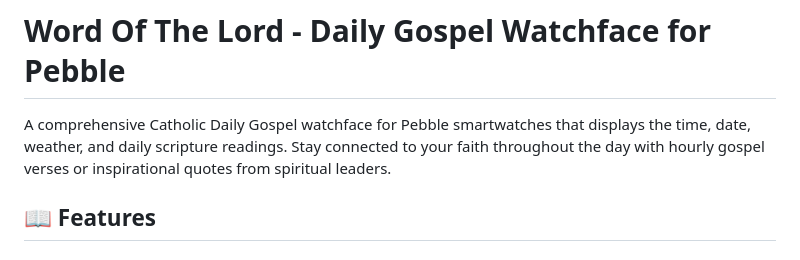
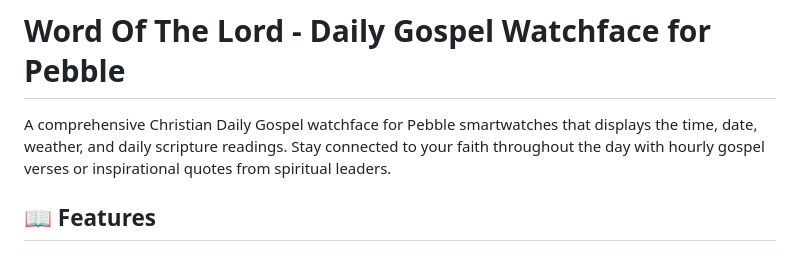
Before and after one commit to ClickCalickClick/word-of-the-lord, a Markdown page: README.md, the part around the change. GitHub-like rendering.

Commit message:
Update description to reflect Christian focus

```diff
--- a/README.md
+++ b/README.md
@@ -1,6 +1,6 @@
 # Word Of The Lord -  Daily Gospel Watchface for Pebble
 
-A comprehensive Catholic Daily Gospel watchface for Pebble smartwatches that displays the time, date, weather, and daily scripture readings. Stay connected to your faith throughout the day with hourly gospel verses or inspirational quotes from spiritual leaders.
+A comprehensive Christian Daily Gospel watchface for Pebble smartwatches that displays the time, date, weather, and daily scripture readings. Stay connected to your faith throughout the day with hourly gospel verses or inspirational quotes from spiritual leaders.
 
 ## 📖 Features
 
```
